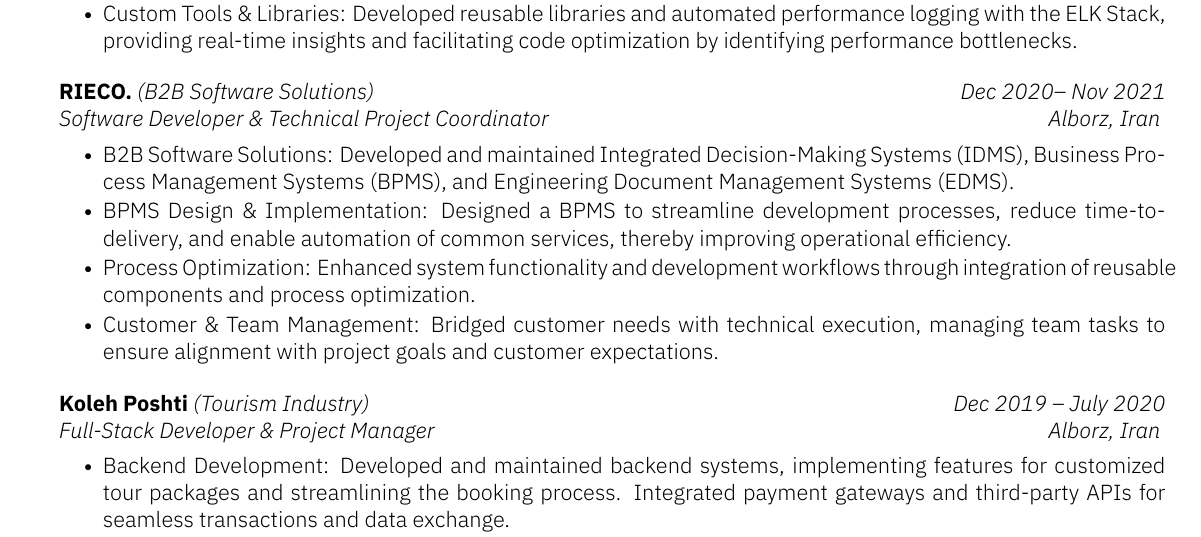
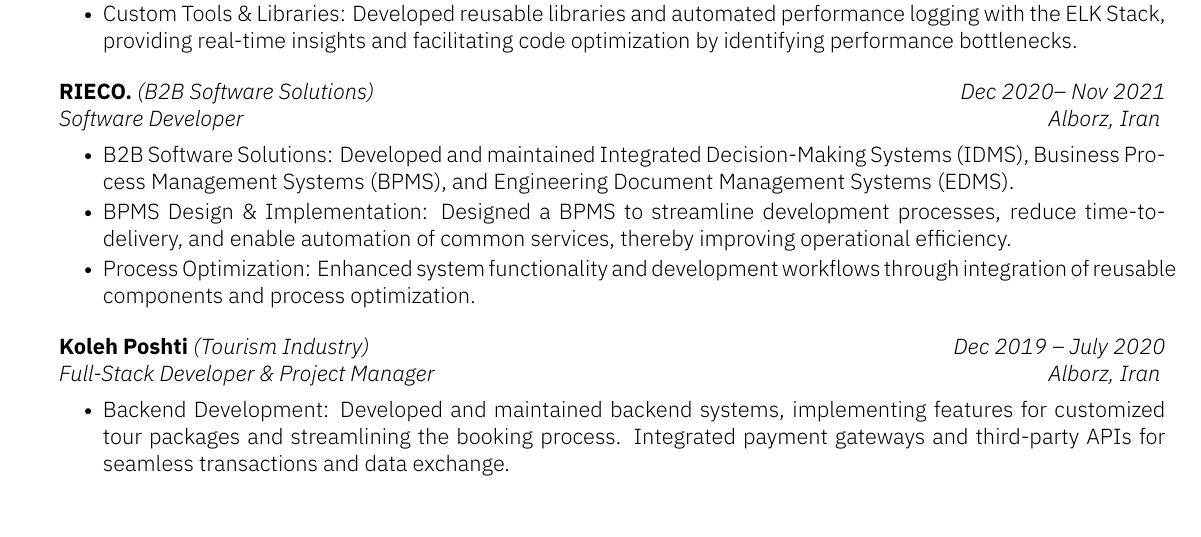
Before and after one commit to MrHamid78/resume, a LaTeX CV (kyvernitis-resume.tex): part of page 1 of 3, cut so that both start at the same text, the shorter picture padded with empty space. Compiled offline with XeLaTeX.

Commit message:
Remove additional detail in rieco

```diff
--- a/kyvernitis-resume.tex
+++ b/kyvernitis-resume.tex
@@ -36,12 +36,12 @@
     \end{subsection}
 
 
- \begin{subsection}{RIECO.}{Software Developer  \& Technical Project Coordinator}{Dec 2020-- Nov 2021}{Alborz, Iran}{(B2B Software Solutions)}
+ \begin{subsection}{RIECO.}{Software Developer }{Dec 2020-- Nov 2021}{Alborz, Iran}{(B2B Software Solutions)}
 
 	\item B2B Software Solutions: Developed and maintained Integrated Decision-Making Systems (IDMS), Business Process Management Systems (BPMS), and Engineering Document Management Systems (EDMS).
 	\item BPMS Design \& Implementation: Designed a BPMS to streamline development processes, reduce time-to-delivery, and enable automation of common services, thereby improving operational efficiency.
 	\item Process Optimization: Enhanced system functionality and development workflows through integration of reusable components and process optimization.
-	\item Customer \& Team Management: Bridged customer needs with technical execution, managing team tasks to ensure alignment with project goals and customer expectations.
+%	\item Customer \& Team Management: Bridged customer needs with technical execution, managing team tasks to ensure alignment with project goals and customer expectations.
 
     \end{subsection}
 
```
Also changed, not shown: kyvernitis-resume.pdf.
